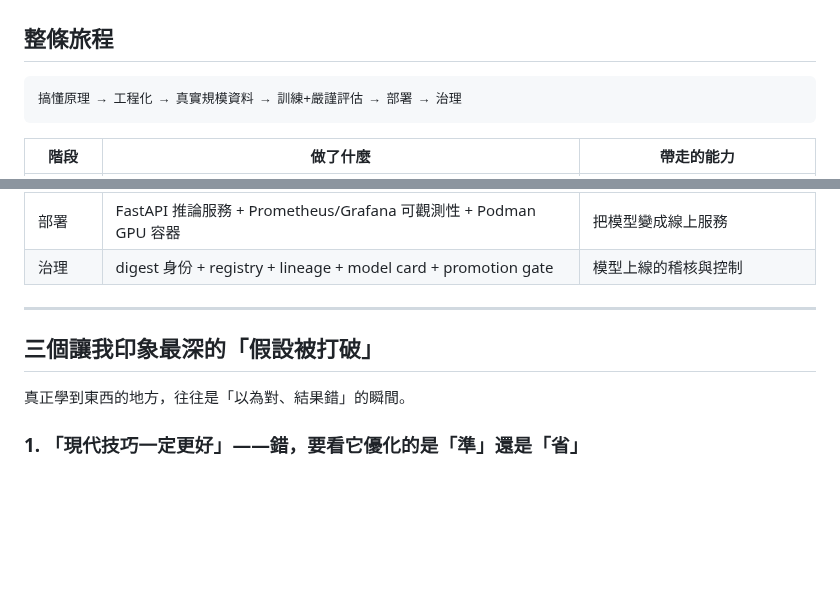
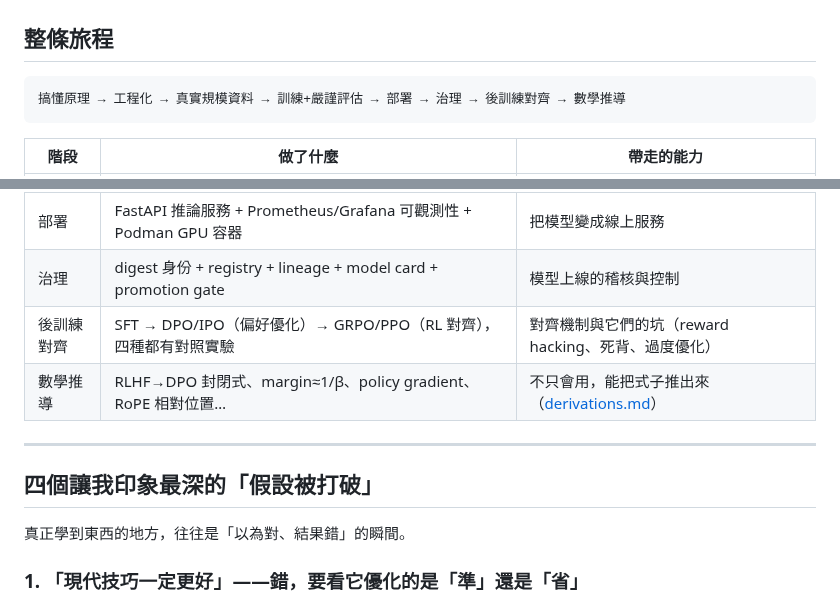
Before and after one commit to ryanGTR/llm-from-scratch, a Markdown page: docs/case-study.md, 2 parts joined by grey strips. Drawn GitHub-style; blank space fills up the shorter version.

````diff
--- a/docs/case-study.md
+++ b/docs/case-study.md
@@ -27,7 +28,7 @@ tags: [llm, mlops, data-engineering, model-governance, case-study]
 ## 整條旅程
 
 ```
-搞懂原理 → 工程化 → 真實規模資料 → 訓練+嚴謹評估 → 部署 → 治理
+搞懂原理 → 工程化 → 真實規模資料 → 訓練+嚴謹評估 → 部署 → 治理 → 後訓練對齊 → 數學推導
 ```
 
 | 階段 | 做了什麼 | 帶走的能力 |
@@ -38,10 +39,12 @@ tags: [llm, mlops, data-engineering, model-governance, case-study]
 | 訓練/評估 | 現代架構訓練 → 對「事先講好的判準」逐項驗證 | 嚴謹、不移動球門的評估紀律 |
 | 部署 | FastAPI 推論服務 + Prometheus/Grafana 可觀測性 + Podman GPU 容器 | 把模型變成線上服務 |
 | 治理 | digest 身份 + registry + lineage + model card + promotion gate | 模型上線的稽核與控制 |
+| 後訓練對齊 | SFT → DPO/IPO（偏好優化）→ GRPO/PPO（RL 對齊），四種都有對照實驗 | 對齊機制與它們的坑（reward hacking、死背、過度優化）|
+| 數學推導 | RLHF→DPO 封閉式、margin≈1/β、policy gradient、RoPE 相對位置… | 不只會用，能把式子推出來（[derivations.md](derivations.md)）|
 
 ---
 
-## 三個讓我印象最深的「假設被打破」
+## 四個讓我印象最深的「假設被打破」
 
 真正學到東西的地方，往往是「以為對、結果錯」的瞬間。
 
````
Also changed, not shown: other parts of docs/case-study.md (+21 -6 lines), README.md (+15 -8 lines).
